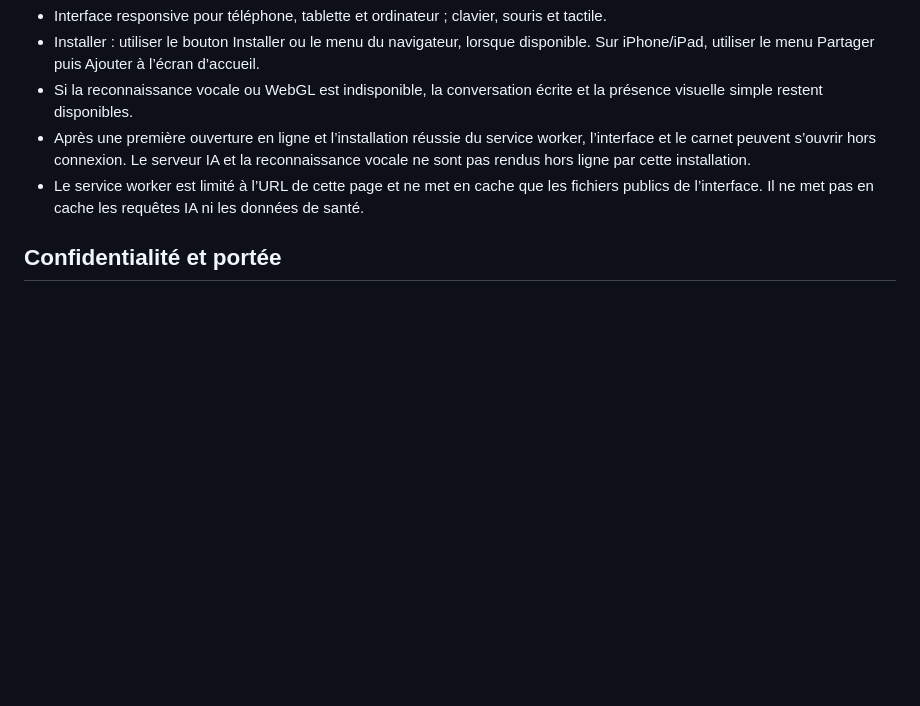
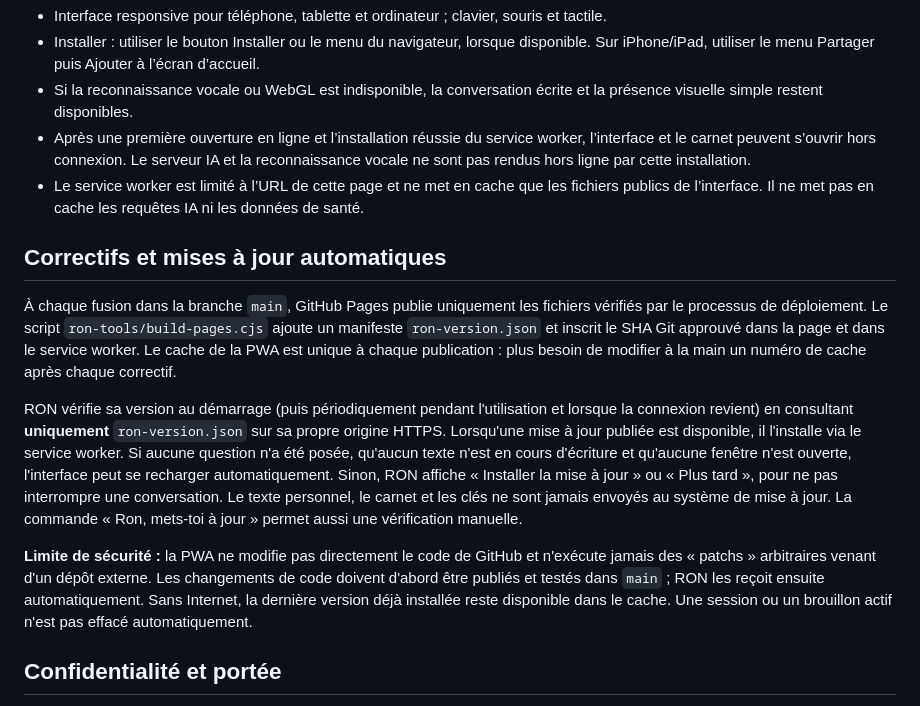
Before and after one commit to Nikoju1977/Ron-, a Markdown page: README-RON-PRESENCE.md, the part around the change. GitHub-like rendering; blank space fills up the shorter version.

Commit message:
Document CI-approved automatic patch delivery, same-origin release checks and conversation-safe PWA update policy

```diff
--- a/README-RON-PRESENCE.md
+++ b/README-RON-PRESENCE.md
@@ -11,6 +11,14 @@ Servir les fichiers sur une adresse HTTPS (ou localhost pour le développement),
 - Si la reconnaissance vocale ou WebGL est indisponible, la conversation écrite et la présence visuelle simple restent disponibles.
 - Après une première ouverture en ligne et l’installation réussie du service worker, l’interface et le carnet peuvent s’ouvrir hors connexion. Le serveur IA et la reconnaissance vocale ne sont pas rendus hors ligne par cette installation.
 - Le service worker est limité à l’URL de cette page et ne met en cache que les fichiers publics de l’interface. Il ne met pas en cache les requêtes IA ni les données de santé.
+
+## Correctifs et mises à jour automatiques
+
+À chaque fusion dans la branche `main`, GitHub Pages publie uniquement les fichiers vérifiés par le processus de déploiement. Le script `ron-tools/build-pages.cjs` ajoute un manifeste `ron-version.json` et inscrit le SHA Git approuvé dans la page et dans le service worker. Le cache de la PWA est unique à chaque publication : plus besoin de modifier à la main un numéro de cache après chaque correctif.
+
+RON vérifie sa version au démarrage (puis périodiquement pendant l'utilisation et lorsque la connexion revient) en consultant **uniquement** `ron-version.json` sur sa propre origine HTTPS. Lorsqu'une mise à jour publiée est disponible, il l'installe via le service worker. Si aucune question n'a été posée, qu'aucun texte n'est en cours d'écriture et qu'aucune fenêtre n'est ouverte, l'interface peut se recharger automatiquement. Sinon, RON affiche « Installer la mise à jour » ou « Plus tard », pour ne pas interrompre une conversation. Le texte personnel, le carnet et les clés ne sont jamais envoyés au système de mise à jour. La commande « Ron, mets-toi à jour » permet aussi une vérification manuelle.
+
+**Limite de sécurité :** la PWA ne modifie pas directement le code de GitHub et n'exécute jamais des « patchs » arbitraires venant d'un dépôt externe. Les changements de code doivent d'abord être publiés et testés dans `main` ; RON les reçoit ensuite automatiquement. Sans Internet, la dernière version déjà installée reste disponible dans le cache. Une session ou un brouillon actif n'est pas effacé automatiquement.
 
 ## Confidentialité et portée
 
```
